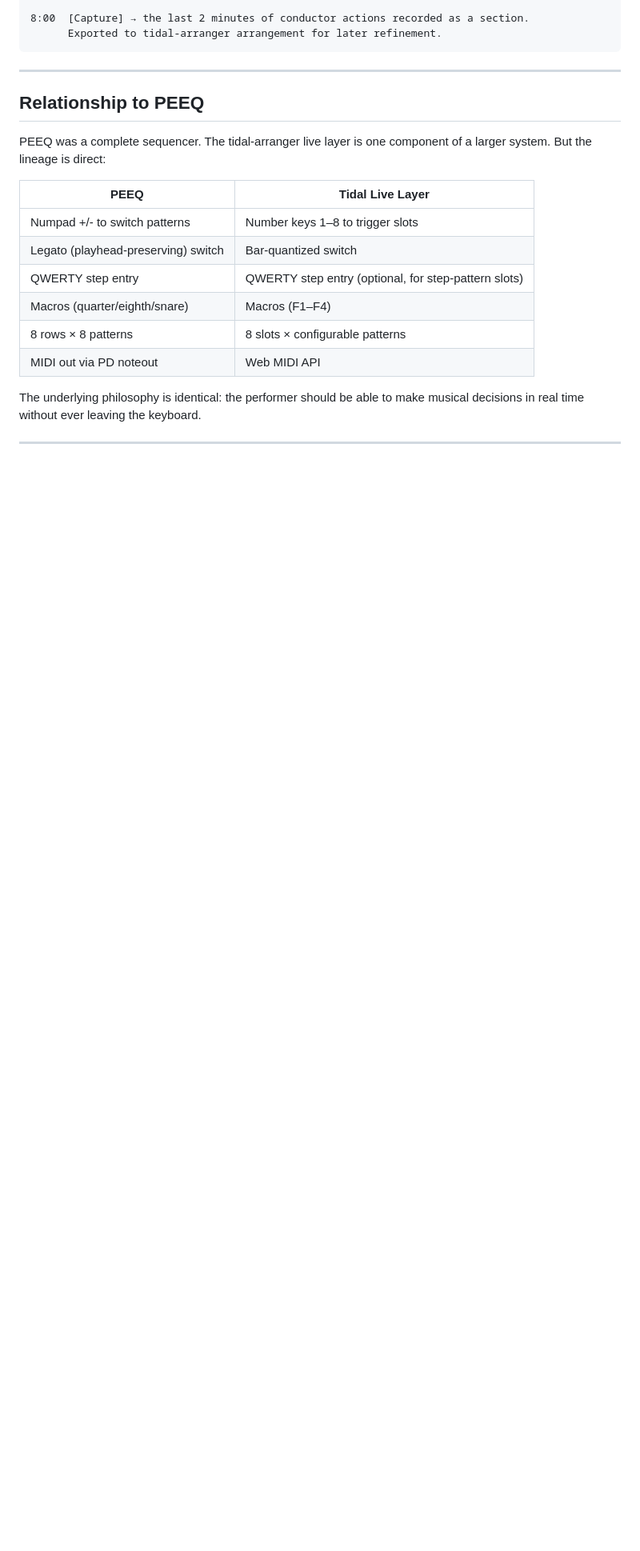
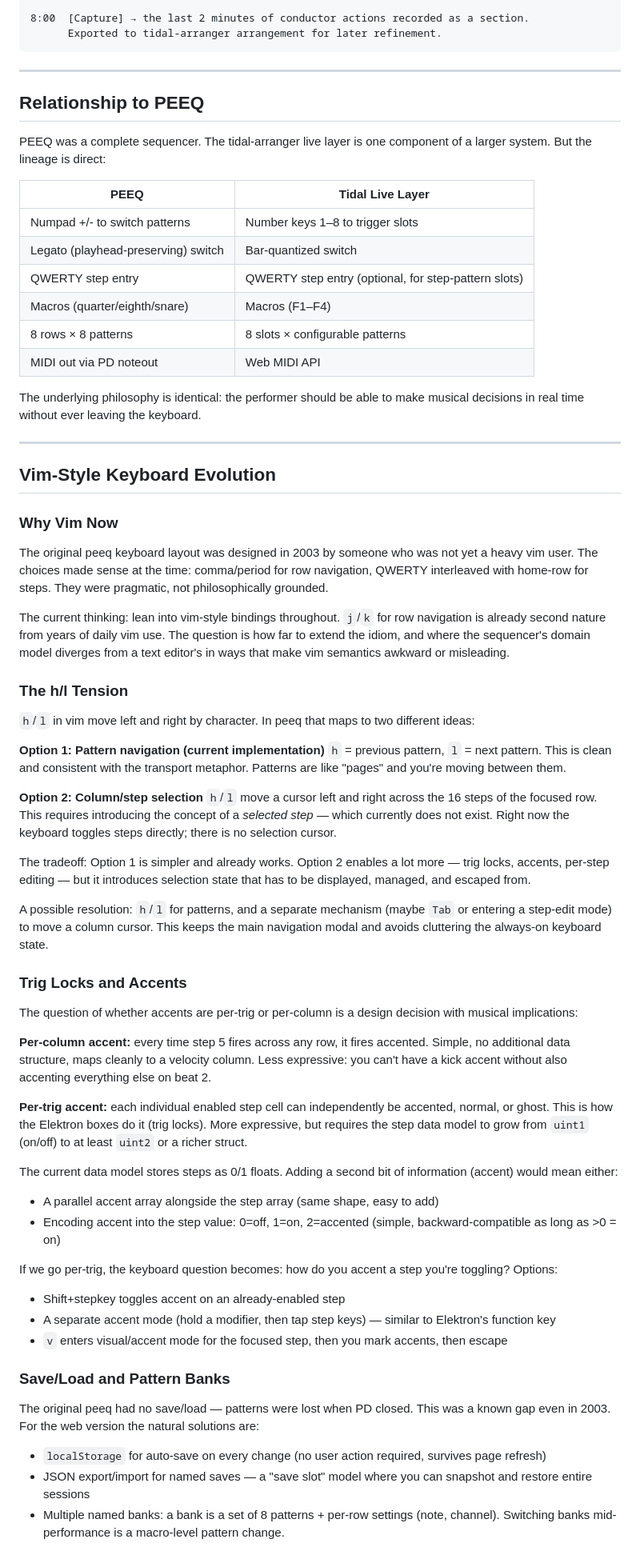
Before and after one commit to dnewcome/peeq, a Markdown page: PLAN.md, the part around one of its changes. Shown at 80% size. Rendered like a GitHub page; blank space fills up the shorter version.

```diff
--- a/PLAN.md
+++ b/PLAN.md
@@ -378,3 +378,50 @@ The underlying philosophy is identical: the performer should be able to make mus
 
 ---
 
+## Vim-Style Keyboard Evolution
+
+### Why Vim Now
+
+The original peeq keyboard layout was designed in 2003 by someone who was not yet a heavy vim user. The choices made sense at the time: comma/period for row navigation, QWERTY interleaved with home-row for steps. They were pragmatic, not philosophically grounded.
+
+The current thinking: lean into vim-style bindings throughout. `j`/`k` for row navigation is already second nature from years of daily vim use. The question is how far to extend the idiom, and where the sequencer's domain model diverges from a text editor's in ways that make vim semantics awkward or misleading.
+
+### The h/l Tension
+
+`h`/`l` in vim move left and right by character. In peeq that maps to two different ideas:
+
+**Option 1: Pattern navigation (current implementation)**
+`h` = previous pattern, `l` = next pattern. This is clean and consistent with the transport metaphor. Patterns are like "pages" and you're moving between them.
+
+**Option 2: Column/step selection**
+`h`/`l` move a cursor left and right across the 16 steps of the focused row. This requires introducing the concept of a *selected step* — which currently does not exist. Right now the keyboard toggles steps directly; there is no selection cursor.
+
+The tradeoff: Option 1 is simpler and already works. Option 2 enables a lot more — trig locks, accents, per-step editing — but it introduces selection state that has to be displayed, managed, and escaped from.
+
+A possible resolution: `h`/`l` for patterns, and a separate mechanism (maybe `Tab` or entering a step-edit mode) to move a column cursor. This keeps the main navigation modal and avoids cluttering the always-on keyboard state.
+
+### Trig Locks and Accents
+
+The question of whether accents are per-trig or per-column is a design decision with musical implications:
+
+**Per-column accent:** every time step 5 fires across any row, it fires accented. Simple, no additional data structure, maps cleanly to a velocity column. Less expressive: you can't have a kick accent without also accenting everything else on beat 2.
+
+**Per-trig accent:** each individual enabled step cell can independently be accented, normal, or ghost. This is how the Elektron boxes do it (trig locks). More expressive, but requires the step data model to grow from `uint1` (on/off) to at least `uint2` or a richer struct.
+
+The current data model stores steps as 0/1 floats. Adding a second bit of information (accent) would mean either:
+- A parallel accent array alongside the step array (same shape, easy to add)
+- Encoding accent into the step value: 0=off, 1=on, 2=accented (simple, backward-compatible as long as >0 = on)
+
+If we go per-trig, the keyboard question becomes: how do you accent a step you're toggling? Options:
+- Shift+stepkey toggles accent on an already-enabled step
+- A separate accent mode (hold a modifier, then tap step keys) — similar to Elektron's function key
+- `v` enters visual/accent mode for the focused step, then you mark accents, then escape
+
+### Save/Load and Pattern Banks
+
+The original peeq had no save/load — patterns were lost when PD closed. This was a known gap even in 2003. For the web version the natural solutions are:
+
+- `localStorage` for auto-save on every change (no user action required, survives page refresh)
+- JSON export/import for named saves — a "save slot" model where you can snapshot and restore entire sessions
+- Multiple named banks: a bank is a set of 8 patterns + per-row settings (note, channel). Switching banks mid-performance is a macro-level pattern change.
+
```
Also changed, not shown: other parts of PLAN.md (+37 -0 lines).
